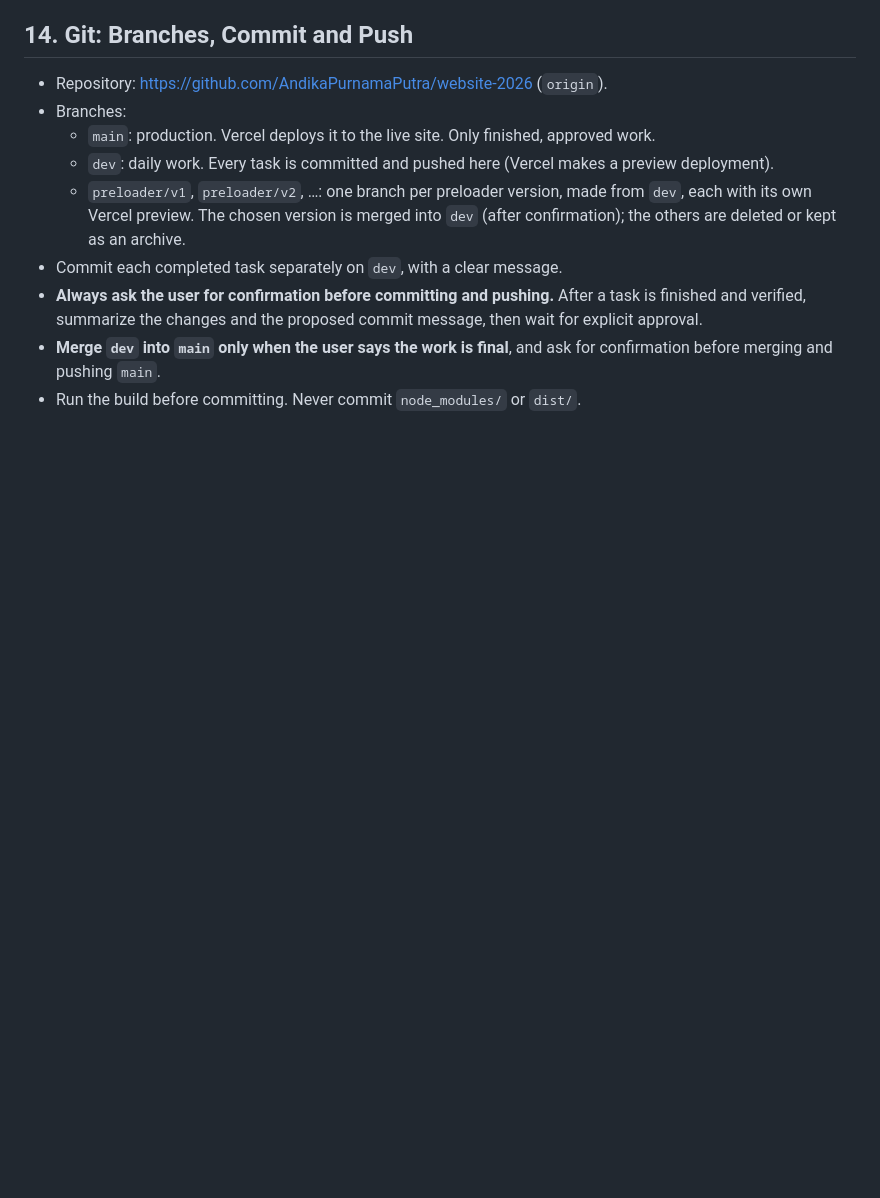
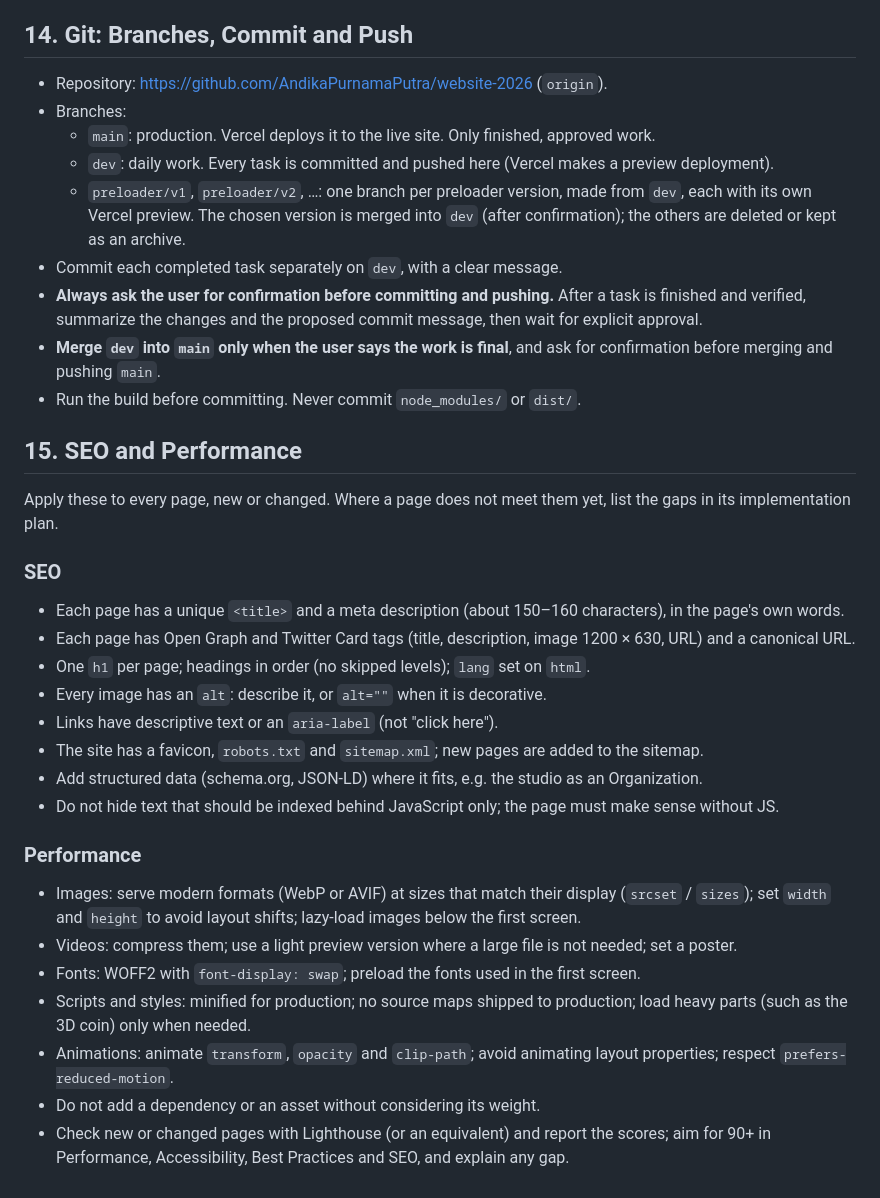
Before and after one commit to AndikaPurnamaPutra/website-2026, a Markdown page: AGENTS.md, the part around the change. Rendered like a GitHub page; blank space fills up the shorter version.

Commit message:
AGENTS.md: SEO and performance rules for every page (meta, Open Graph, canonical, sitemap; image and video weight, fonts, no production source maps, Lighthouse 90+)
Co-Authored-By: Claude Opus 5.5 <noreply@anthropic.com>

```diff
--- a/AGENTS.md
+++ b/AGENTS.md
@@ -205,3 +205,29 @@ For each section:
 - **Always ask the user for confirmation before committing and pushing.** After a task is finished and verified, summarize the changes and the proposed commit message, then wait for explicit approval.
 - **Merge `dev` into `main` only when the user says the work is final**, and ask for confirmation before merging and pushing `main`.
 - Run the build before committing. Never commit `node_modules/` or `dist/`.
+
+
+## 15. SEO and Performance
+
+Apply these to every page, new or changed. Where a page does not meet them yet, list the gaps in its implementation plan.
+
+### SEO
+
+- Each page has a unique `<title>` and a meta description (about 150–160 characters), in the page's own words.
+- Each page has Open Graph and Twitter Card tags (title, description, image 1200 × 630, URL) and a canonical URL.
+- One `h1` per page; headings in order (no skipped levels); `lang` set on `html`.
+- Every image has an `alt`: describe it, or `alt=""` when it is decorative.
+- Links have descriptive text or an `aria-label` (not "click here").
+- The site has a favicon, `robots.txt` and `sitemap.xml`; new pages are added to the sitemap.
+- Add structured data (schema.org, JSON-LD) where it fits, e.g. the studio as an Organization.
+- Do not hide text that should be indexed behind JavaScript only; the page must make sense without JS.
+
+### Performance
+
+- Images: serve modern formats (WebP or AVIF) at sizes that match their display (`srcset` / `sizes`); set `width` and `height` to avoid layout shifts; lazy-load images below the first screen.
+- Videos: compress them; use a light preview version where a large file is not needed; set a poster.
+- Fonts: WOFF2 with `font-display: swap`; preload the fonts used in the first screen.
+- Scripts and styles: minified for production; no source maps shipped to production; load heavy parts (such as the 3D coin) only when needed.
+- Animations: animate `transform`, `opacity` and `clip-path`; avoid animating layout properties; respect `prefers-reduced-motion`.
+- Do not add a dependency or an asset without considering its weight.
+- Check new or changed pages with Lighthouse (or an equivalent) and report the scores; aim for 90+ in Performance, Accessibility, Best Practices and SEO, and explain any gap.
```
